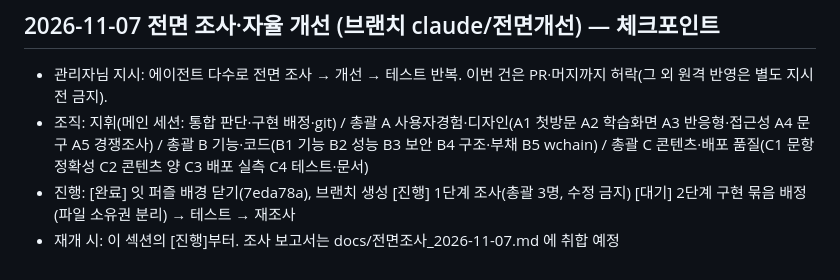
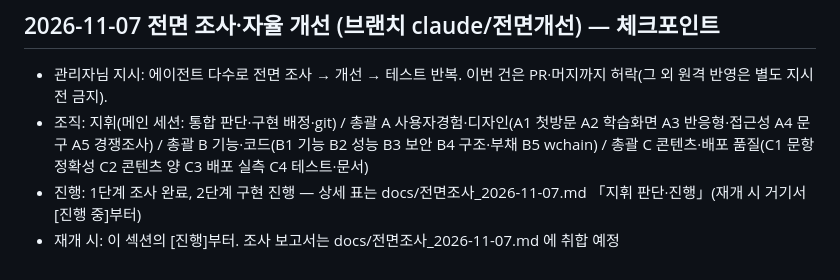
Before and after one commit to yyyyynny/Llove, a Markdown page: 작업인계_노트.md, the part around the change. GitHub-like rendering.

```diff
--- a/작업인계_노트.md
+++ b/작업인계_노트.md
@@ -2114,5 +2114,5 @@ firebase?.firestore ReferenceError 가능성 / 위험 구역 마지막 행 밑
 - 관리자님 지시: 에이전트 다수로 전면 조사 → 개선 → 테스트 반복. 이번 건은 PR·머지까지 허락(그 외 원격 반영은 별도 지시 전 금지).
 - 조직: 지휘(메인 세션: 통합 판단·구현 배정·git) / 총괄 A 사용자경험·디자인(A1 첫방문 A2 학습화면 A3 반응형·접근성 A4 문구 A5 경쟁조사)
   / 총괄 B 기능·코드(B1 기능 B2 성능 B3 보안 B4 구조·부채 B5 wchain) / 총괄 C 콘텐츠·배포 품질(C1 문항 정확성 C2 콘텐츠 양 C3 배포 실측 C4 테스트·문서)
-- 진행: [완료] 잇 퍼즐 배경 닫기(7eda78a), 브랜치 생성 [진행] 1단계 조사(총괄 3명, 수정 금지) [대기] 2단계 구현 묶음 배정(파일 소유권 분리) → 테스트 → 재조사
+- 진행: 1단계 조사 완료, 2단계 구현 진행 — 상세 표는 docs/전면조사_2026-11-07.md 「지휘 판단·진행」(재개 시 거기서 [진행 중]부터)
 - 재개 시: 이 섹션의 [진행]부터. 조사 보고서는 docs/전면조사_2026-11-07.md 에 취합 예정
```
Also changed, not shown: docs/전면조사_2026-11-07.md (added, +59 -0 lines).
